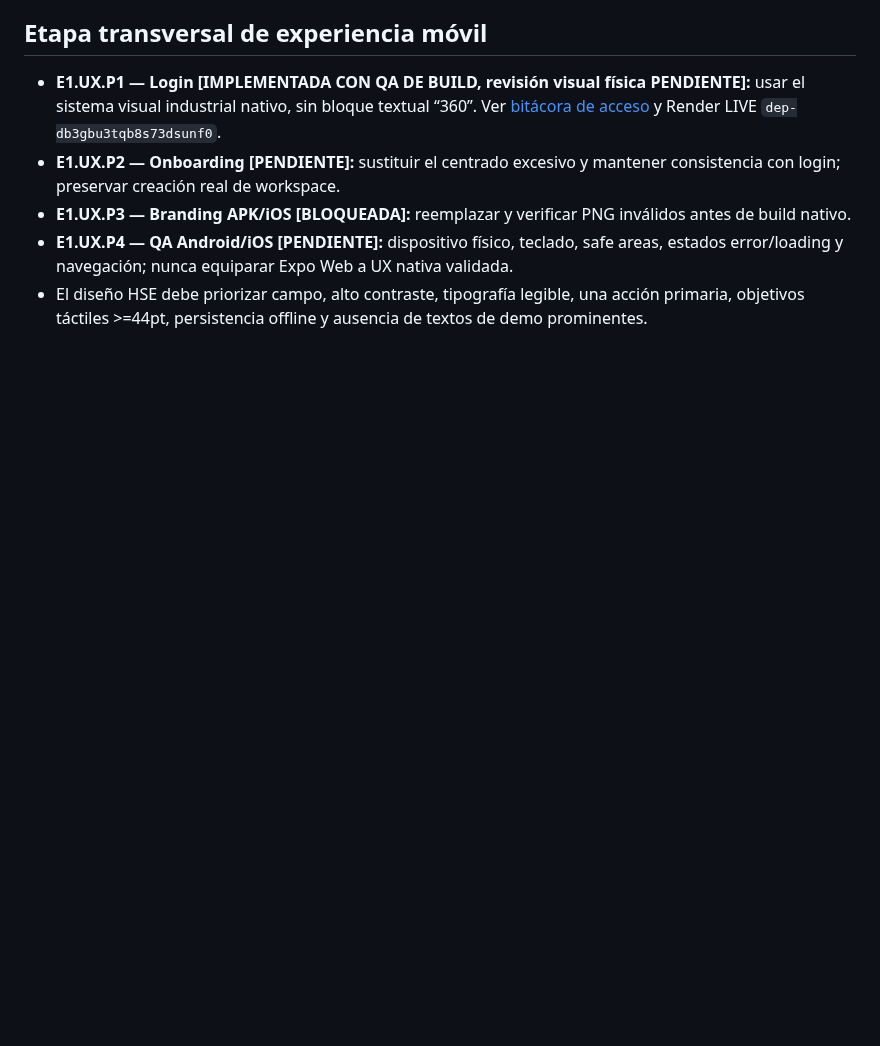
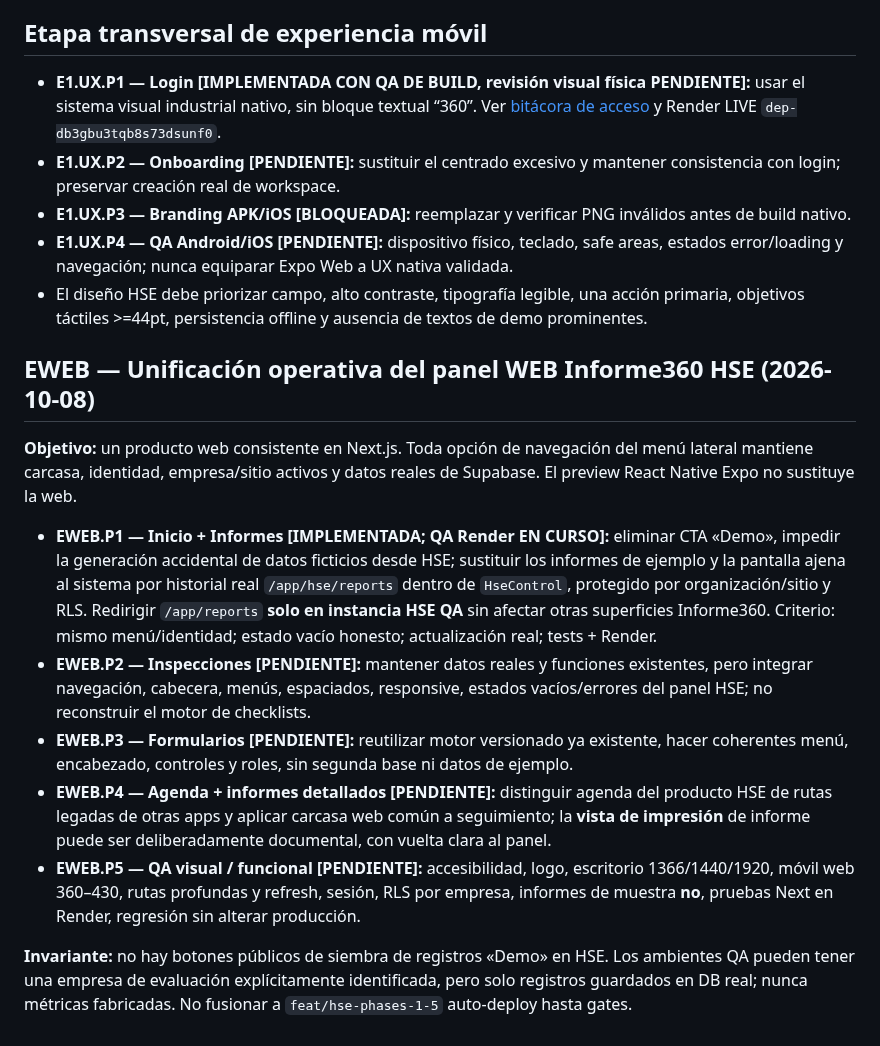
Before and after one commit to LordKurama01/informe360, a Markdown page: docs/bitacora/ETAPAS.md, the part around the change. GitHub-like rendering; blank space fills up the shorter version.

Commit message:
docs(hse EWEB): split desktop web unification into five acceptance-gated parts

```diff
--- a/docs/bitacora/ETAPAS.md
+++ b/docs/bitacora/ETAPAS.md
@@ -87,3 +87,16 @@ RAG documental con citas, EPP/visión computacional, capacitación masiva, marke
 - **E1.UX.P3 — Branding APK/iOS [BLOQUEADA]:** reemplazar y verificar PNG inválidos antes de build nativo.
 - **E1.UX.P4 — QA Android/iOS [PENDIENTE]:** dispositivo físico, teclado, safe areas, estados error/loading y navegación; nunca equiparar Expo Web a UX nativa validada.
 - El diseño HSE debe priorizar campo, alto contraste, tipografía legible, una acción primaria, objetivos táctiles >=44pt, persistencia offline y ausencia de textos de demo prominentes.
+
+
+## EWEB — Unificación operativa del panel WEB Informe360 HSE (2026-10-08)
+
+**Objetivo:** un producto web consistente en Next.js. Toda opción de navegación del menú lateral mantiene carcasa, identidad, empresa/sitio activos y datos reales de Supabase. El preview React Native Expo no sustituye la web.
+
+- **EWEB.P1 — Inicio + Informes [IMPLEMENTADA; QA Render EN CURSO]:** eliminar CTA «Demo», impedir la generación accidental de datos ficticios desde HSE; sustituir los informes de ejemplo y la pantalla ajena al sistema por historial real `/app/hse/reports` dentro de `HseControl`, protegido por organización/sitio y RLS. Redirigir `/app/reports` **solo en instancia HSE QA** sin afectar otras superficies Informe360. Criterio: mismo menú/identidad; estado vacío honesto; actualización real; tests + Render.
+- **EWEB.P2 — Inspecciones [PENDIENTE]:** mantener datos reales y funciones existentes, pero integrar navegación, cabecera, menús, espaciados, responsive, estados vacíos/errores del panel HSE; no reconstruir el motor de checklists.
+- **EWEB.P3 — Formularios [PENDIENTE]:** reutilizar motor versionado ya existente, hacer coherentes menú, encabezado, controles y roles, sin segunda base ni datos de ejemplo.
+- **EWEB.P4 — Agenda + informes detallados [PENDIENTE]:** distinguir agenda del producto HSE de rutas legadas de otras apps y aplicar carcasa web común a seguimiento; la **vista de impresión** de informe puede ser deliberadamente documental, con vuelta clara al panel.
+- **EWEB.P5 — QA visual / funcional [PENDIENTE]:** accesibilidad, logo, escritorio 1366/1440/1920, móvil web 360–430, rutas profundas y refresh, sesión, RLS por empresa, informes de muestra **no**, pruebas Next en Render, regresión sin alterar producción.
+
+**Invariante:** no hay botones públicos de siembra de registros «Demo» en HSE. Los ambientes QA pueden tener una empresa de evaluación explícitamente identificada, pero solo registros guardados en DB real; nunca métricas fabricadas. No fusionar a `feat/hse-phases-1-5` auto-deploy hasta gates.
```
